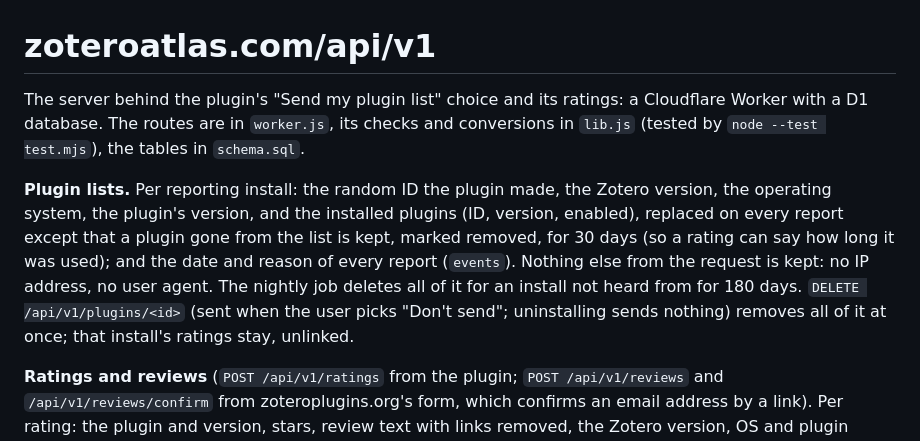
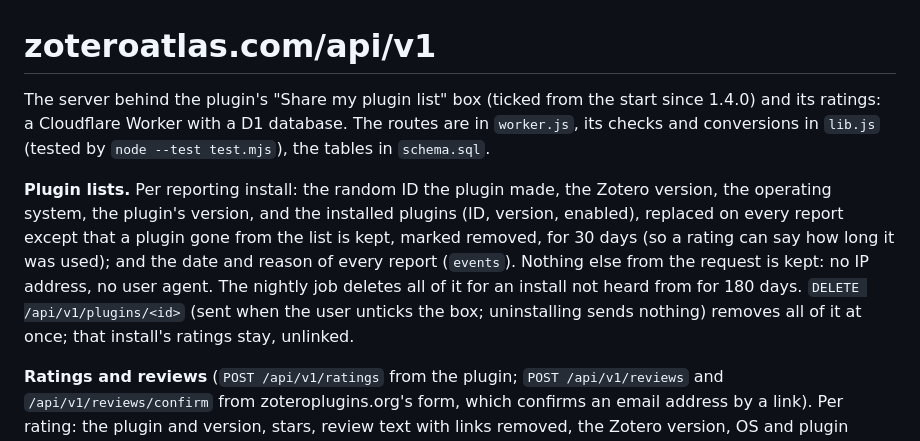
Before and after one commit to iliasbeshimov/zotero-atlas, a Markdown page: server/README.md, the part around the change. GitHub-like rendering.

```diff
--- a/server/README.md
+++ b/server/README.md
@@ -1,6 +1,7 @@
 # zoteroatlas.com/api/v1
 
-The server behind the plugin's "Send my plugin list" choice and its ratings: a Cloudflare Worker
+The server behind the plugin's "Share my plugin list" box (ticked from the start since 1.4.0) and
+its ratings: a Cloudflare Worker
 with a D1 database. The routes are in `worker.js`, its checks and conversions in `lib.js` (tested
 by `node --test test.mjs`), the tables in `schema.sql`.
 
@@ -9,8 +10,8 @@ operating system, the plugin's version, and the installed plugins (ID, version,
 on every report except that a plugin gone from the list is kept, marked removed, for 30 days (so a
 rating can say how long it was used); and the date and reason of every report (`events`). Nothing
 else from the request is kept: no IP address, no user agent. The nightly job deletes all of it for
-an install not heard from for 180 days. `DELETE /api/v1/plugins/<id>` (sent when the user picks
-"Don't send"; uninstalling sends nothing) removes all of it at once; that install's ratings stay,
+an install not heard from for 180 days. `DELETE /api/v1/plugins/<id>` (sent when the user unticks
+the box; uninstalling sends nothing) removes all of it at once; that install's ratings stay,
 unlinked.
 
 **Ratings and reviews** (`POST /api/v1/ratings` from the plugin; `POST /api/v1/reviews` and
```
Also changed, not shown: README.md (+18 -17 lines), docs/readme/about-sharing.png (added), docs/readme/first-run.png (deleted), 12 other files.
